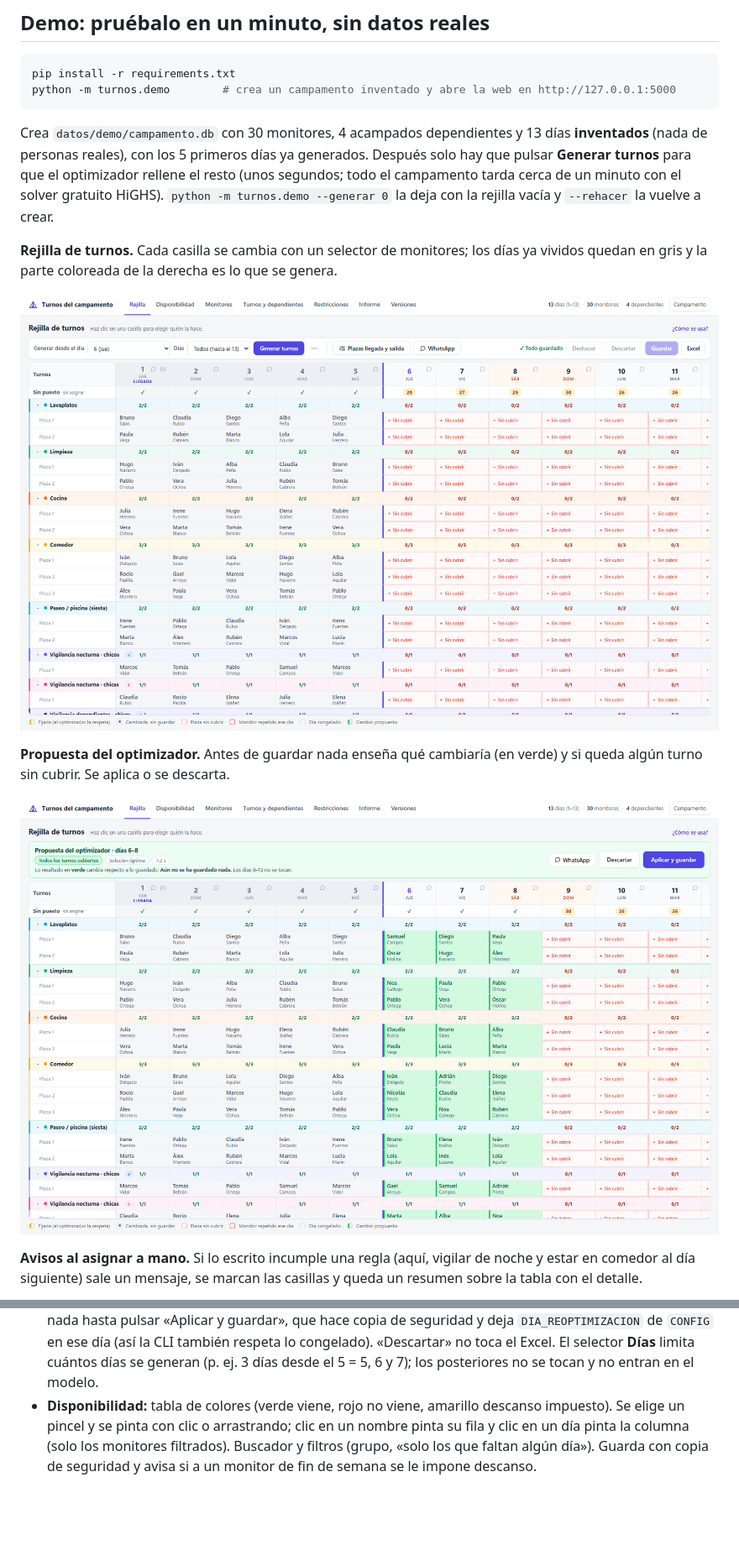
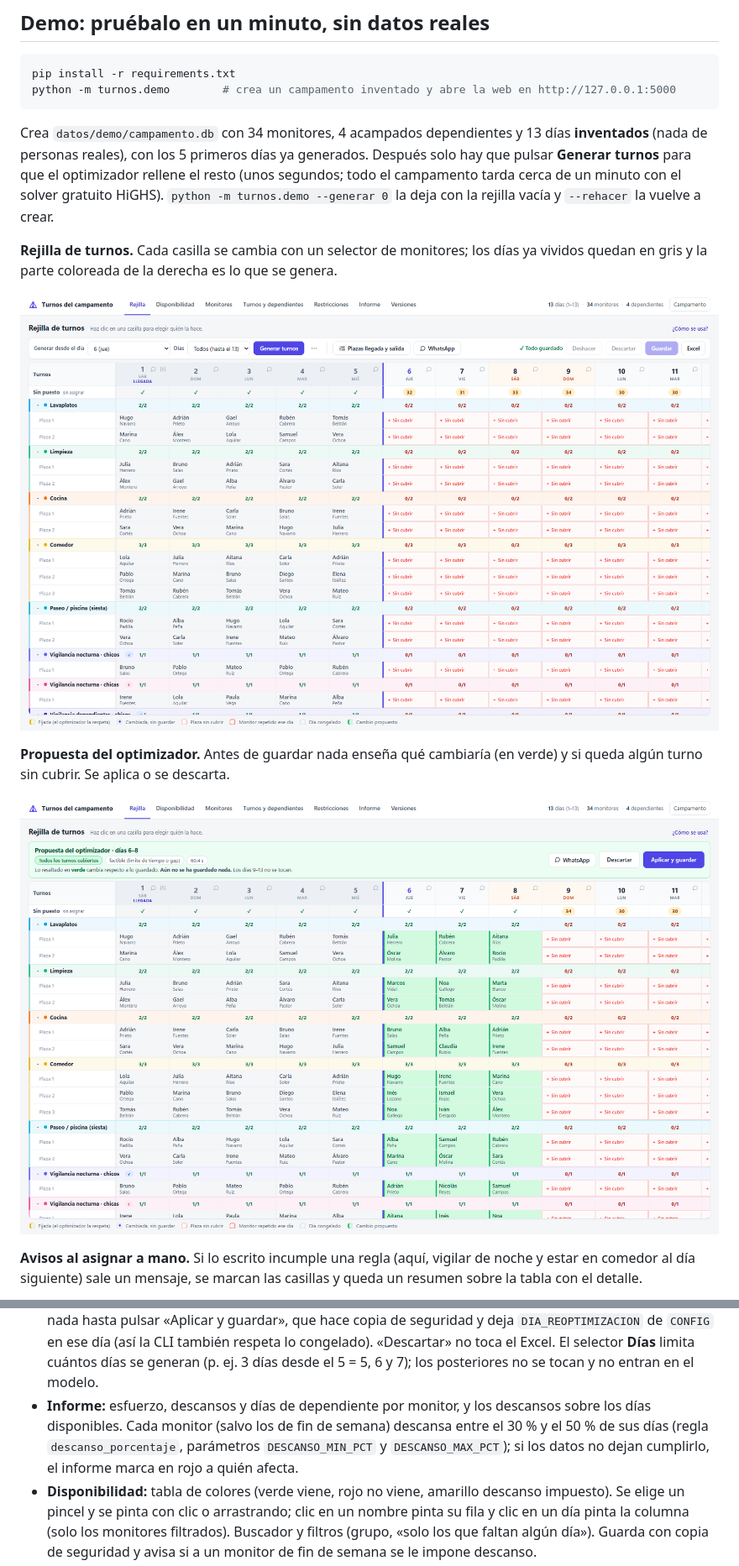
Before and after one commit to gonzalogarciame/optimizacion-turnos-fpp, a Markdown page: README.md, 2 parts joined by grey strips. Shown at 84% size. Drawn GitHub-style; pictures changed too: docs/img/propuesta.png, docs/img/rejilla.png; blank space fills up the shorter version.

Commit message:
Demo con 34 monitores, capturas y README

````diff
--- a/README.md
+++ b/README.md
@@ -26,7 +26,7 @@ pip install -r requirements.txt
 python -m turnos.demo        # crea un campamento inventado y abre la web en http://127.0.0.1:5000
 ```
 
-Crea `datos/demo/campamento.db` con 30 monitores, 4 acampados dependientes y 13 días
+Crea `datos/demo/campamento.db` con 34 monitores, 4 acampados dependientes y 13 días
 **inventados** (nada de personas reales), con los 5 primeros días ya generados. Después
 solo hay que pulsar **Generar turnos** para que el optimizador rellene el resto
 (unos segundos; todo el campamento tarda cerca de un minuto con el solver gratuito HiGHS).
@@ -227,6 +227,10 @@ y los días en columnas, leída directamente de la hoja `TURNOS`:
   congelado). «Descartar» no toca el Excel.
   El selector **Días** limita cuántos días se generan (p. ej. 3 días desde el 5 = 5, 6 y 7);
   los posteriores no se tocan y no entran en el modelo.
+- **Informe:** esfuerzo, descansos y días de dependiente por monitor, y los descansos sobre los días
+  disponibles. Cada monitor (salvo los de fin de semana) descansa entre el 30 % y el 50 % de sus días
+  (regla `descanso_porcentaje`, parámetros `DESCANSO_MIN_PCT` y `DESCANSO_MAX_PCT`); si los datos no
+  dejan cumplirlo, el informe marca en rojo a quién afecta.
 - **Disponibilidad:** tabla de colores (verde viene, rojo no viene, amarillo descanso
   impuesto). Se elige un pincel y se pinta con clic o arrastrando; clic en un nombre
   pinta su fila y clic en un día pinta la columna (solo los monitores filtrados).
````
Also changed, not shown: other parts of README.md (+1 -1 lines), docs/img/aviso-reglas.png, docs/img/disponibilidad.png, 1 other file.
